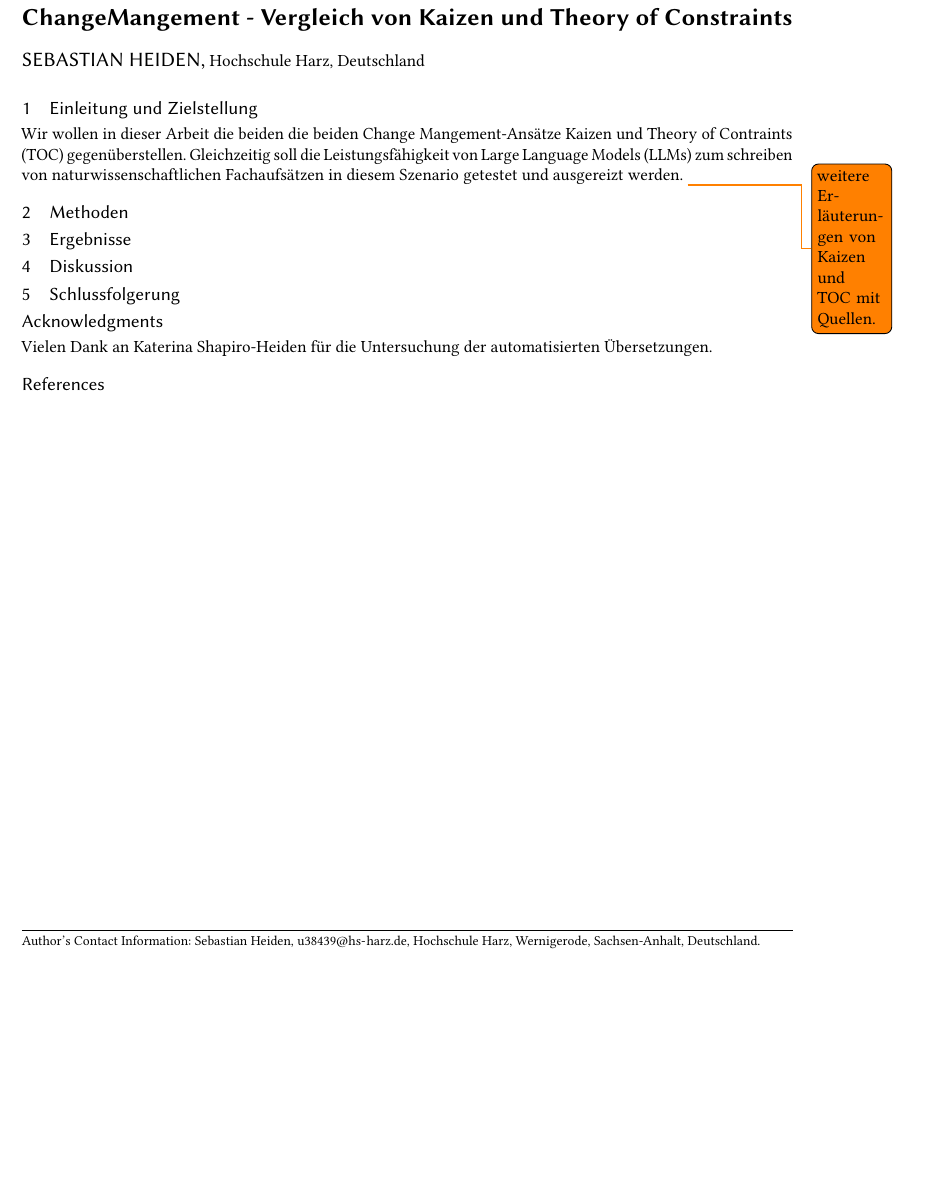
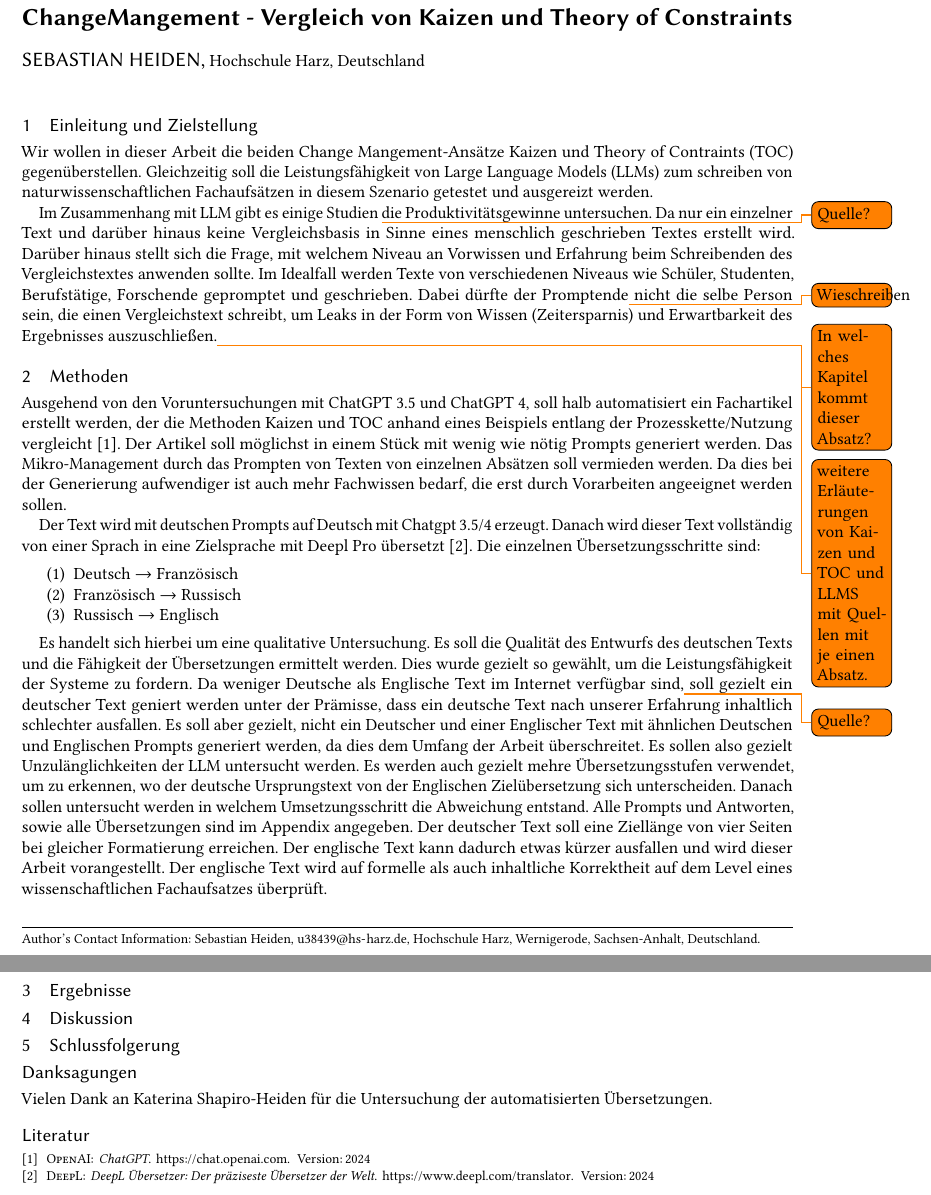
Before and after one commit to sehHeiden/kaizen_toc, a LaTeX paper (Bericht_Change_Mangement.tex, which reads methods.tex): part of page 1 of 4 before the commit and two parts of pages 1 and 2 of 5 after it, the two joined at a grey line, cut so that both start at the same text, the shorter picture padded with empty space. Compiled offline with pdfLaTeX.

Commit message:
add bib add methods text - version 1 add some settings, todos add add a general comment, what we do not do, and why. Do not know where to put.

```diff
--- a/Bericht_Change_Mangement.tex
+++ b/Bericht_Change_Mangement.tex
@@ -1,7 +1,13 @@
 % !TeX spellcheck = de_DE
 \documentclass[acmlarge,authorversion,nonacm]{acmart}
+
+\usepackage[german]{babel}
 \usepackage[acronym]{glossaries}
 \usepackage{todonotes}
+
+\renewcommand{\acksname}{Danksagungen}
+\renewcommand{\appendixname}{Anhang}
+
 \AtBeginDocument{%
   \providecommand\BibTeX{{%
     Bib\TeX}}}
@@ -56,9 +62,11 @@
 
 \section{Einleitung und Zielstellung}
 
-Wir wollen in dieser Arbeit die beiden die beiden Change Mangement-Ansätze Kaizen und \gls{toc} gegenüberstellen.
+Wir wollen in dieser Arbeit die beiden Change Mangement-Ansätze Kaizen und \gls{toc} gegenüberstellen.
 Gleichzeitig soll die Leistungsfähigkeit von \glspl{llm} zum schreiben von naturwissenschaftlichen Fachaufsätzen in diesem Szenario getestet und ausgereizt werden.
-\todo{weitere Erläuterungen von Kaizen und TOC mit Quellen.}
+
+Im Zusammenhang mit \gls{llm} gibt es einige Studien \todo{Quelle?} die Produktivitätsgewinne untersuchen. Da nur ein einzelner Text und darüber hinaus keine Vergleichsbasis in Sinne eines menschlich geschrieben Textes erstellt wird. Darüber hinaus stellt sich die Frage, mit welchem Niveau an Vorwissen und Erfahrung beim Schreibenden des Vergleichstextes anwenden sollte. Im Idealfall werden Texte von verschiedenen Niveaus wie Schüler, Studenten, Berufstätige, Forschende gepromptet und geschrieben. Dabei dürfte der Promptende\todo{Wieschreiben} nicht die selbe Person sein, die einen Vergleichstext schreibt, um Leaks in der Form von Wissen (Zeitersparnis) und Erwartbarkeit des Ergebnisses auszuschließen.\todo{In welches Kapitel kommt dieser Absatz?}
+\todo{weitere Erläuterungen von Kaizen und TOC und LLMS mit Quellen mit je einen Absatz.}
 \section{Methoden}\label{sec:methods}
 \input{methods}
 
@@ -75,8 +83,8 @@ Gleichzeitig soll die Leistungsfähigkeit von \glspl{llm} zum schreiben von natu
 Vielen Dank an Katerina Shapiro-Heiden für die Untersuchung der automatisierten Übersetzungen.
 \end{acks}
 
-\bibliographystyle{ACM-Reference-Format}
-\bibliography{sample-base}
+\bibliographystyle{unsrtdin}
+\bibliography{ChangeMangement.bib}
 
 \newpage
 %%
--- a/methods.tex
+++ b/methods.tex
@@ -1 +1,20 @@
 % !TeX spellcheck = de_DE
+
+Ausgehend von den Voruntersuchungen mit ChatGPT 3.5 und ChatGPT 4, soll halb automatisiert ein Fachartikel erstellt werden,
+der die Methoden Kaizen und \gls{toc} anhand eines Beispiels entlang der Prozesskette/Nutzung vergleicht~\cite{noauthor_chatgpt_nodate}.
+Der Artikel soll möglichst in einem Stück mit wenig wie nötig Prompts generiert werden. Das Mikro-Management durch das Prompten von Texten von einzelnen Absätzen soll vermieden werden. Da dies bei der Generierung aufwendiger ist auch mehr Fachwissen bedarf, die erst durch Vorarbeiten angeeignet werden sollen.
+
+Der Text wird mit deutschen Prompts auf Deutsch mit Chatgpt 3.5/4 erzeugt. Danach wird dieser Text vollständig von einer Sprach in eine Zielsprache mit Deepl Pro übersetzt~\cite{noauthor_deepl_nodate}.
+Die einzelnen Übersetzungsschritte sind:
+
+\begin{enumerate}
+	\item Deutsch $\rightarrow$ Französisch
+	\item Französisch $\rightarrow$ Russisch
+	\item Russisch $\rightarrow$ Englisch
+\end{enumerate}
+
+Es handelt sich hierbei um eine qualitative Untersuchung. Es soll die Qualität des Entwurfs des deutschen Texts und die Fähigkeit der Übersetzungen ermittelt werden. Dies wurde gezielt so gewählt, um die Leistungsfähigkeit der Systeme zu fordern. Da weniger Deutsche als Englische Text im Internet verfügbar sind,\todo{Quelle?} soll gezielt ein deutscher Text geniert werden unter der Prämisse, dass ein deutsche Text nach unserer Erfahrung inhaltlich schlechter ausfallen. Es soll aber gezielt, nicht ein Deutscher und einer Englischer Text mit ähnlichen Deutschen und Englischen Prompts generiert werden, da dies dem Umfang der Arbeit überschreitet. Es sollen also gezielt Unzulänglichkeiten der \gls{llm} untersucht werden.
+Es werden auch gezielt mehre Übersetzungsstufen verwendet, um zu erkennen, wo der deutsche Ursprungstext von der Englischen Zielübersetzung sich unterscheiden. Danach sollen untersucht werden in welchem Umsetzungsschritt die Abweichung entstand.
+Alle Prompts und Antworten, sowie alle Übersetzungen sind im Appendix angegeben.
+Der deutscher Text soll eine Ziellänge von vier Seiten bei gleicher Formatierung erreichen. Der englische Text kann dadurch etwas kürzer ausfallen und wird dieser Arbeit vorangestellt.
+Der englische Text wird auf formelle als auch inhaltliche Korrektheit auf dem Level eines wissenschaftlichen Fachaufsatzes überprüft.
```
Also changed, not shown: ChangeMangement.bib (added, +17 -0 lines).
